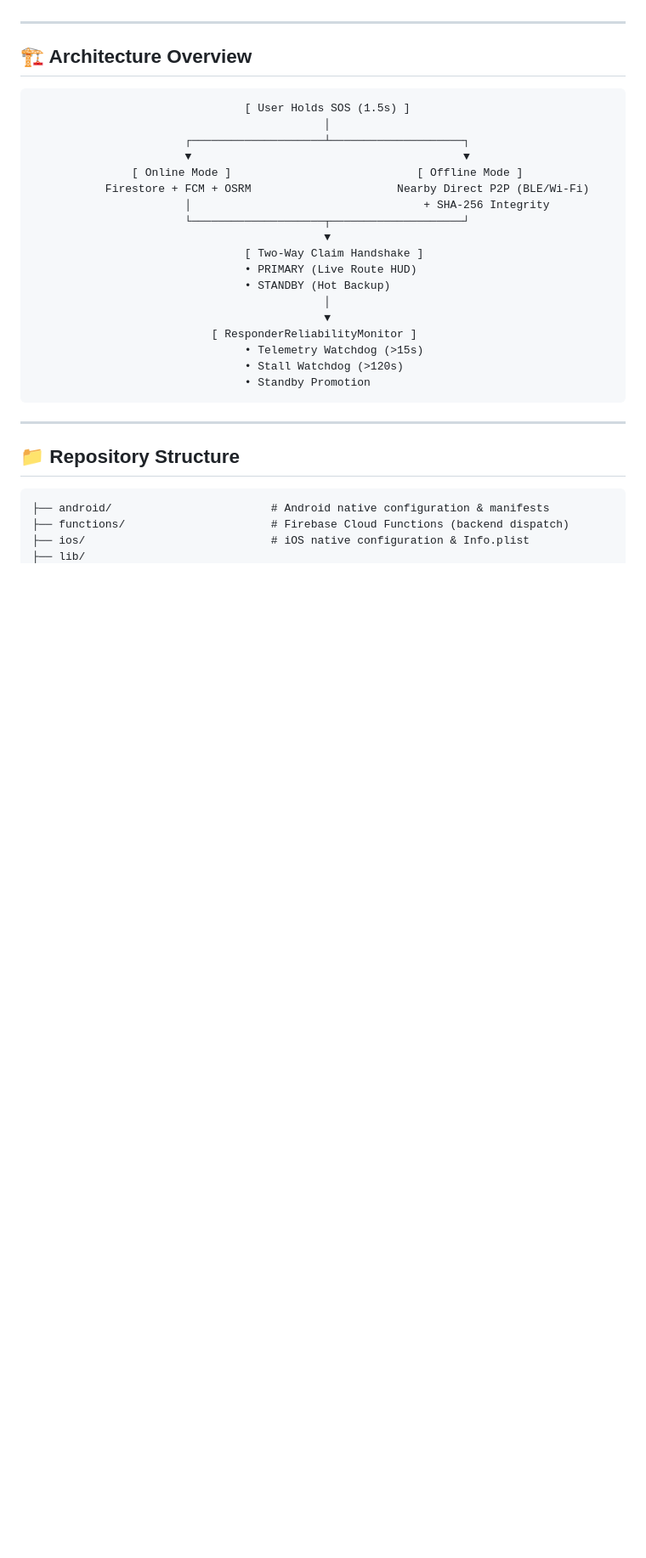
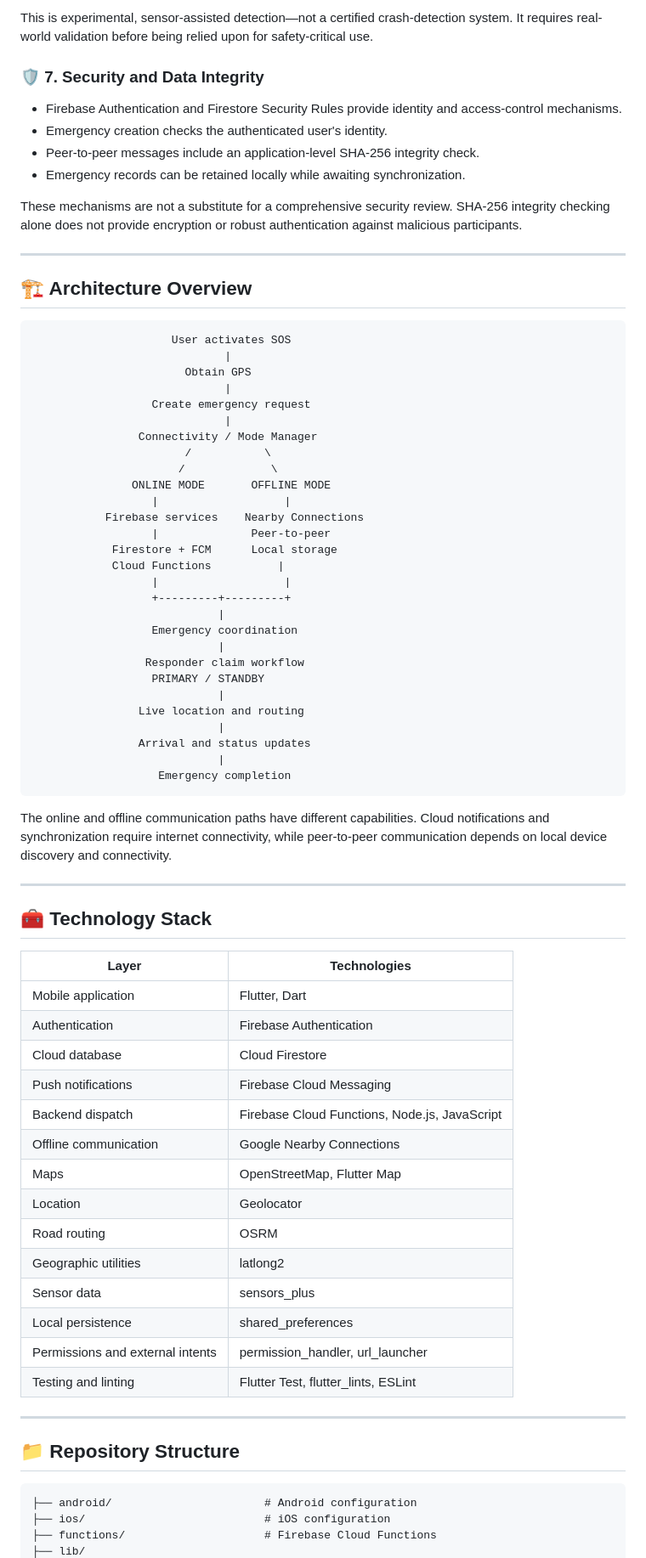
Before and after one commit to Ayushp-123/vita-resq, a Markdown page: README.md, the part around one of its changes. Shown at 85% size. Rendered like a GitHub page; blank space fills up the shorter version.

````diff
--- a/README.md
+++ b/README.md
@@ -26,35 +78,78 @@
+This is experimental, sensor-assisted detection—not a certified crash-detection system. It requires real-world validation before being relied upon for safety-critical use.
+
+### 🛡️ 7. Security and Data Integrity
+
+- Firebase Authentication and Firestore Security Rules provide identity and access-control mechanisms.
+- Emergency creation checks the authenticated user's identity.
+- Peer-to-peer messages include an application-level SHA-256 integrity check.
+- Emergency records can be retained locally while awaiting synchronization.
+
+These mechanisms are not a substitute for a comprehensive security review. SHA-256 integrity checking alone does not provide encryption or robust authentication against malicious participants.
 
 ---
 
 ## 🏗️ Architecture Overview
 
 ```text
-                                [ User Holds SOS (1.5s) ]
-                                            │
-                       ┌────────────────────┴────────────────────┐
-                       ▼                                         ▼
-               [ Online Mode ]                            [ Offline Mode ]
-           Firestore + FCM + OSRM                      Nearby Direct P2P (BLE/Wi-Fi)
-                       │                                   + SHA-256 Integrity
-                       └────────────────────┬────────────────────┘
-                                            ▼
-                                [ Two-Way Claim Handshake ]
-                                • PRIMARY (Live Route HUD)
-                                • STANDBY (Hot Backup)
-                                            │
-                                            ▼
-                           [ ResponderReliabilityMonitor ]
-                                • Telemetry Watchdog (>15s)
-                                • Stall Watchdog (>120s)
-                                • Standby Promotion
+                     User activates SOS
+                             |
+                       Obtain GPS
+                             |
+                  Create emergency request
+                             |
+                Connectivity / Mode Manager
+                       /           \
+                      /             \
+               ONLINE MODE       OFFLINE MODE
+                  |                   |
+           Firebase services    Nearby Connections
+                  |              Peer-to-peer
+            Firestore + FCM      Local storage
+            Cloud Functions          |
+                  |                   |
+                  +---------+---------+
+                            |
+                  Emergency coordination
+                            |
+                 Responder claim workflow
+                  PRIMARY / STANDBY
+                            |
+                Live location and routing
+                            |
+                Arrival and status updates
+                            |
+                   Emergency completion
 ```
+
+The online and offline communication paths have different capabilities. Cloud notifications and synchronization require internet connectivity, while peer-to-peer communication depends on local device discovery and connectivity.
+
+---
+
+## 🧰 Technology Stack
+
+| Layer | Technologies |
+|---|---|
+| Mobile application | Flutter, Dart |
+| Authentication | Firebase Authentication |
+| Cloud database | Cloud Firestore |
+| Push notifications | Firebase Cloud Messaging |
+| Backend dispatch | Firebase Cloud Functions, Node.js, JavaScript |
+| Offline communication | Google Nearby Connections |
+| Maps | OpenStreetMap, Flutter Map |
+| Location | Geolocator |
+| Road routing | OSRM |
+| Geographic utilities | latlong2 |
+| Sensor data | sensors_plus |
+| Local persistence | shared_preferences |
+| Permissions and external intents | permission_handler, url_launcher |
+| Testing and linting | Flutter Test, flutter_lints, ESLint |
 
 ---
 
 ## 📁 Repository Structure
 
 ```text
-├── android/                        # Android native configuration & manifests
-├── functions/                      # Firebase Cloud Functions (backend dispatch)
-├── ios/                            # iOS native configuration & Info.plist
+├── android/                       # Android configuration
+├── ios/                           # iOS configuration
+├── functions/                     # Firebase Cloud Functions
 ├── lib/
````
Also changed, not shown: other parts of README.md (+128 -54 lines).
